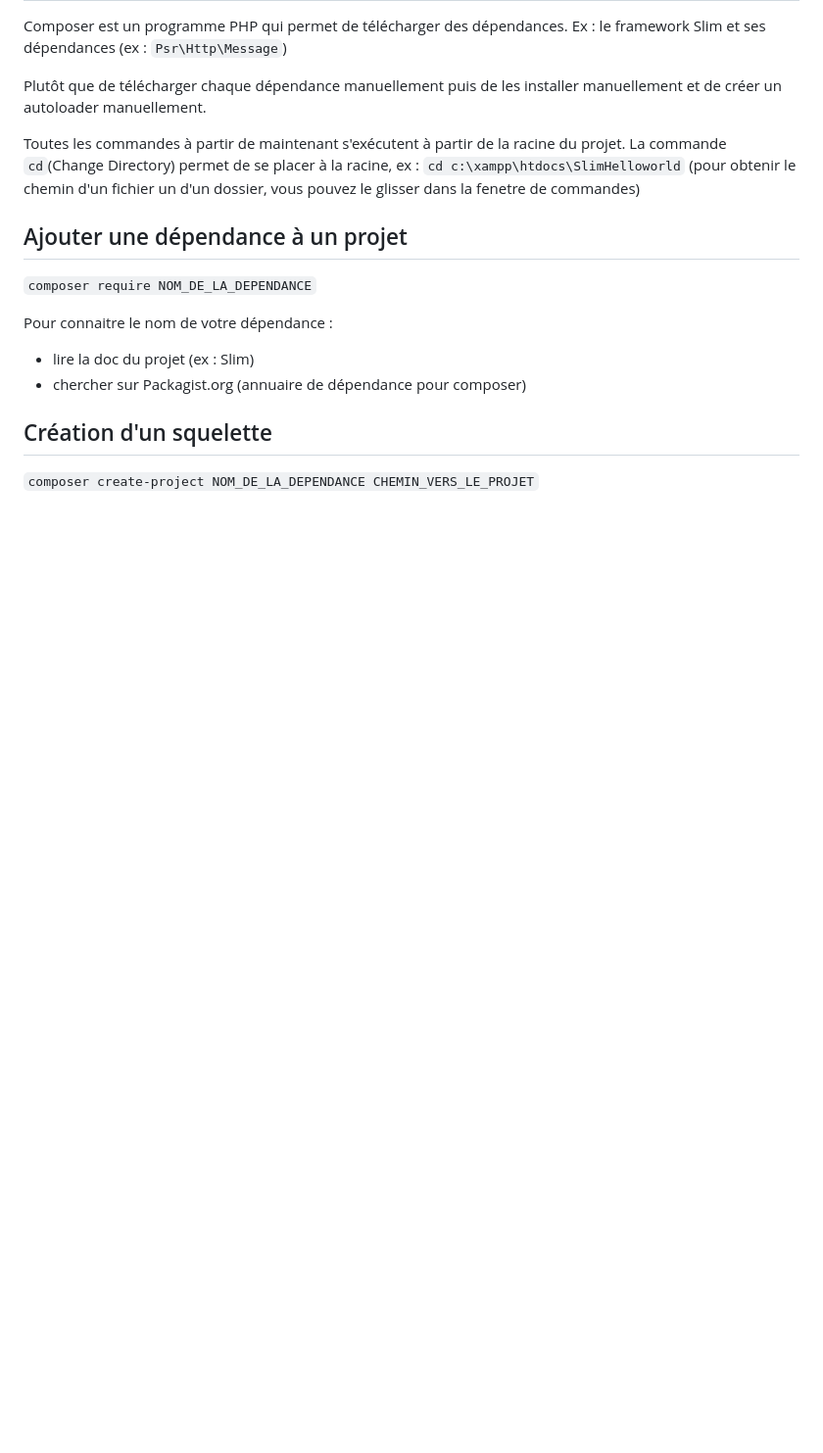
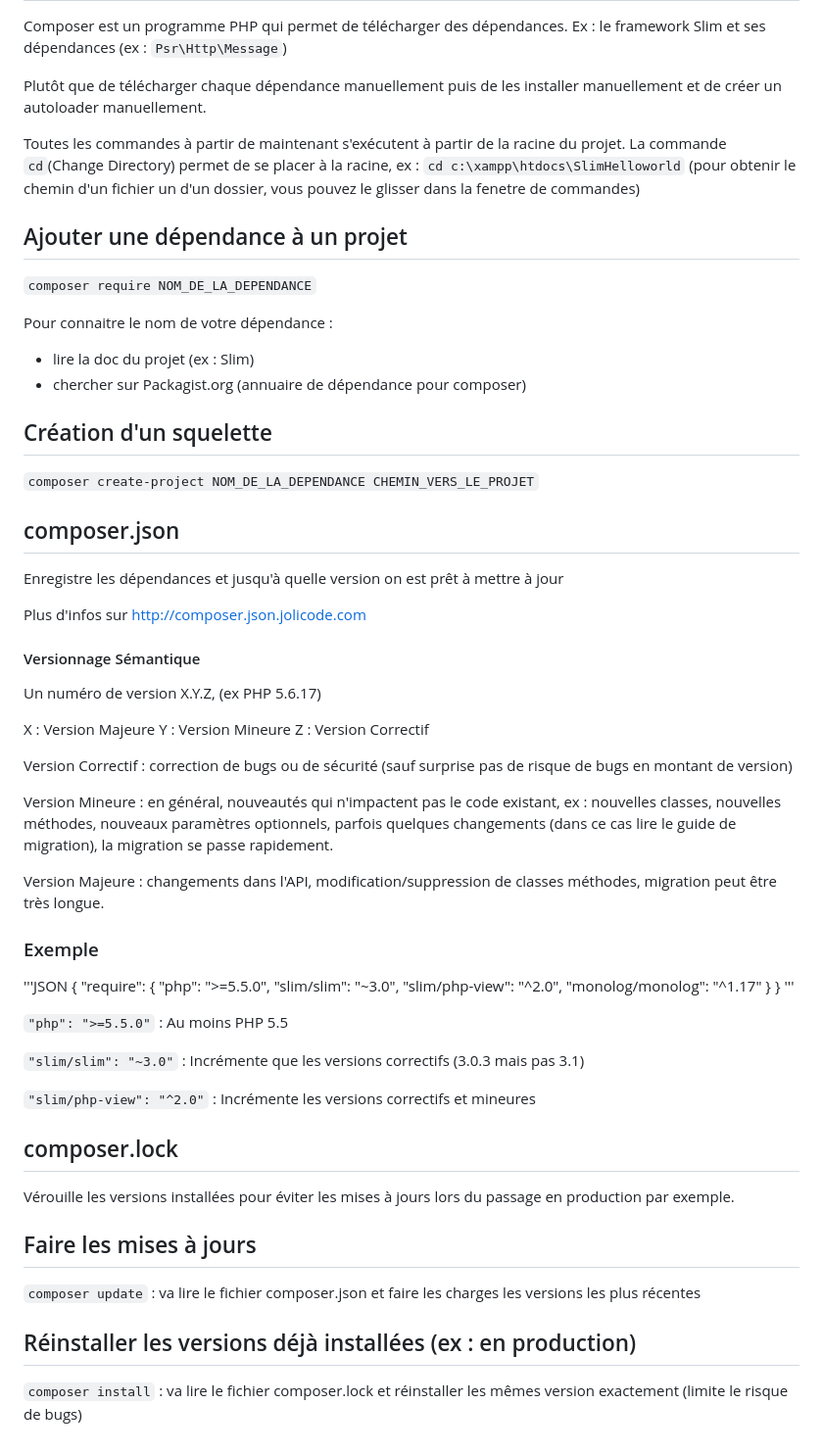
Before and after one commit to bioub/Formation_PHP_Objet_Prepavenir_2015_12, a Markdown page: docs/composer.md, the part around the change. Shown at 98% size. GitHub-like rendering; blank space fills up the shorter version.

```diff
--- a/docs/composer.md
+++ b/docs/composer.md
@@ -18,3 +18,55 @@ Pour connaitre le nom de votre dépendance :
 ## Création d'un squelette
 
 `composer create-project NOM_DE_LA_DEPENDANCE CHEMIN_VERS_LE_PROJET`
+
+
+## composer.json
+
+Enregistre les dépendances et jusqu'à quelle version on est prêt à mettre à jour
+
+Plus d'infos sur [http://composer.json.jolicode.com](http://composer.json.jolicode.com)
+
+#### Versionnage Sémantique
+
+Un numéro de version X.Y.Z, (ex PHP 5.6.17)
+
+X : Version Majeure
+Y : Version Mineure
+Z : Version Correctif
+
+Version Correctif : correction de bugs ou de sécurité (sauf surprise pas de risque de bugs en montant de version)
+
+Version Mineure : en général, nouveautés qui n'impactent pas le code existant, ex : nouvelles classes, nouvelles méthodes, nouveaux paramètres optionnels, parfois quelques changements (dans ce cas lire le guide de migration), la migration se passe rapidement.
+
+Version Majeure : changements dans l'API, modification/suppression de classes méthodes, migration peut être très longue.
+
+### Exemple
+
+'''JSON
+{
+    "require": {
+        "php": ">=5.5.0",
+        "slim/slim": "~3.0",
+        "slim/php-view": "^2.0",
+        "monolog/monolog": "^1.17"
+    }
+}
+'''
+
+`"php": ">=5.5.0"` : Au moins PHP 5.5
+
+`"slim/slim": "~3.0"` : Incrémente que les versions correctifs (3.0.3 mais pas 3.1)
+
+`"slim/php-view": "^2.0"` : Incrémente  les versions correctifs et mineures
+
+## composer.lock
+
+Vérouille les versions installées pour éviter les mises à jours lors du passage en production par exemple.
+
+## Faire les mises à jours
+
+`composer update` : va lire le fichier composer.json et faire les charges les versions les plus récentes
+
+## Réinstaller les versions déjà installées (ex : en production)
+
+`composer install` : va lire le fichier composer.lock et réinstaller les mêmes version exactement (limite le risque de bugs)
```
Also changed, not shown: docs/php-frameworks.md (+23 -0 lines), docs/slim.md (+20 -0 lines), docs/img/386515.png (added), 9 other files.
